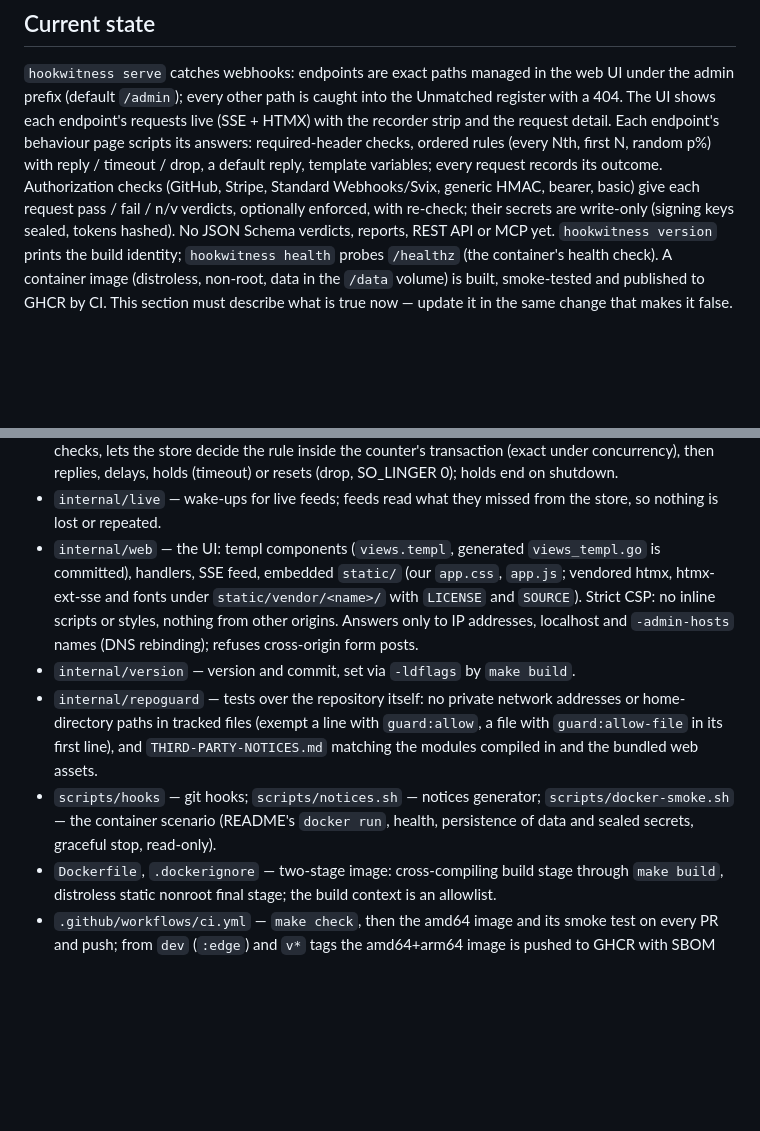
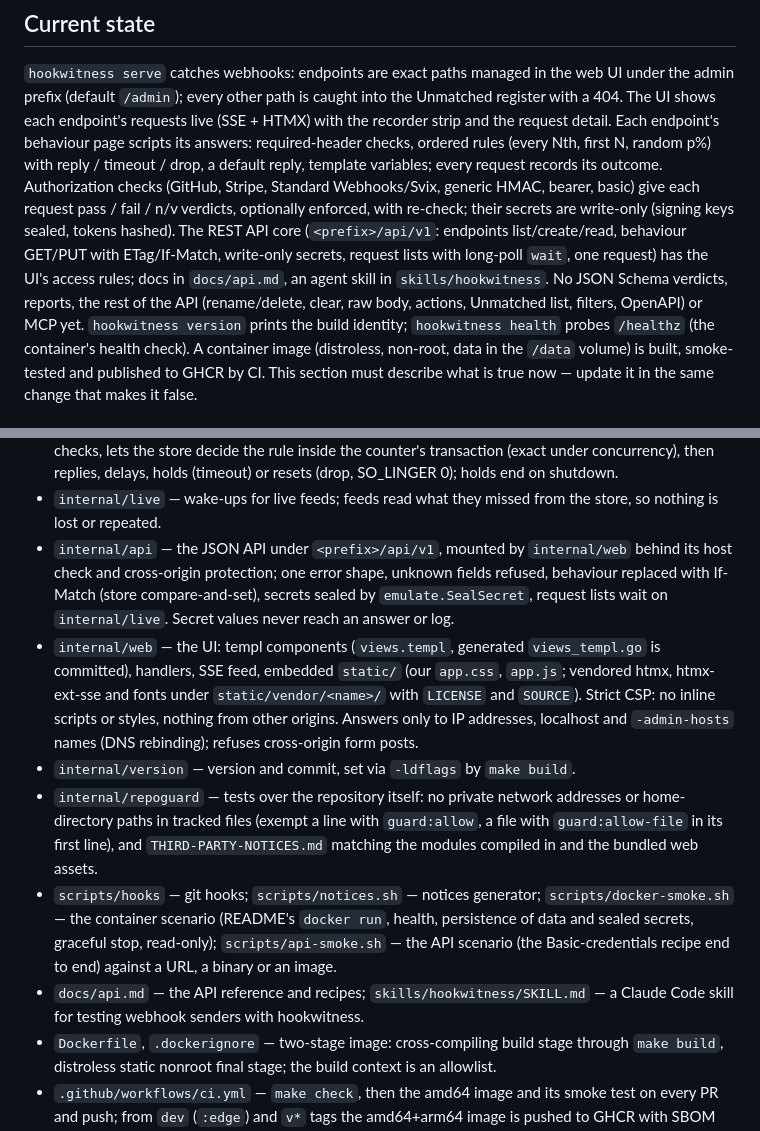
Before and after one commit to petroladkin/hookwitness, a Markdown page: CLAUDE.md, 2 parts joined by grey strips. Rendered like a GitHub page; blank space fills up the shorter version.

```diff
--- a/CLAUDE.md
+++ b/CLAUDE.md
@@ -21,7 +21,12 @@ reply, template variables; every request records its outcome. Authorization
 checks (GitHub, Stripe, Standard Webhooks/Svix, generic HMAC, bearer, basic)
 give each request pass / fail / n/v verdicts, optionally enforced, with
 re-check; their secrets are write-only (signing keys sealed, tokens hashed).
-No JSON Schema verdicts, reports, REST API or MCP yet. `hookwitness version`
+The REST API core (`<prefix>/api/v1`: endpoints list/create/read,
+behaviour GET/PUT with ETag/If-Match, write-only secrets, request lists with
+long-poll `wait`, one request) has the UI's access rules; docs in
+`docs/api.md`, an agent skill in `skills/hookwitness`. No JSON Schema
+verdicts, reports, the rest of the API (rename/delete, clear, raw body,
+actions, Unmatched list, filters, OpenAPI) or MCP yet. `hookwitness version`
 prints the build identity; `hookwitness health` probes `/healthz` (the
 container's health check). A container image (distroless, non-root, data in
 the `/data` volume) is built, smoke-tested and published to GHCR by CI.
@@ -61,6 +66,11 @@ that makes it false.
   holds (timeout) or resets (drop, SO_LINGER 0); holds end on shutdown.
 - `internal/live` — wake-ups for live feeds; feeds read what they missed from
   the store, so nothing is lost or repeated.
+- `internal/api` — the JSON API under `<prefix>/api/v1`, mounted by
+  `internal/web` behind its host check and cross-origin protection; one
+  error shape, unknown fields refused, behaviour replaced with If-Match
+  (store compare-and-set), secrets sealed by `emulate.SealSecret`, request
+  lists wait on `internal/live`. Secret values never reach an answer or log.
 - `internal/web` — the UI: templ components (`views.templ`, generated
   `views_templ.go` is committed), handlers, SSE feed, embedded `static/`
   (our `app.css`, `app.js`; vendored htmx, htmx-ext-sse and fonts under
@@ -76,7 +86,11 @@ that makes it false.
   web assets.
 - `scripts/hooks` — git hooks; `scripts/notices.sh` — notices generator;
   `scripts/docker-smoke.sh` — the container scenario (README's `docker run`,
-  health, persistence of data and sealed secrets, graceful stop, read-only).
+  health, persistence of data and sealed secrets, graceful stop, read-only);
+  `scripts/api-smoke.sh` — the API scenario (the Basic-credentials recipe
+  end to end) against a URL, a binary or an image.
+- `docs/api.md` — the API reference and recipes; `skills/hookwitness/SKILL.md`
+  — a Claude Code skill for testing webhook senders with hookwitness.
 - `Dockerfile`, `.dockerignore` — two-stage image: cross-compiling build
   stage through `make build`, distroless static nonroot final stage; the
   build context is an allowlist.
```
Also changed, not shown: other parts of CLAUDE.md (+2 -0 lines), README.md (+33 -2 lines).
